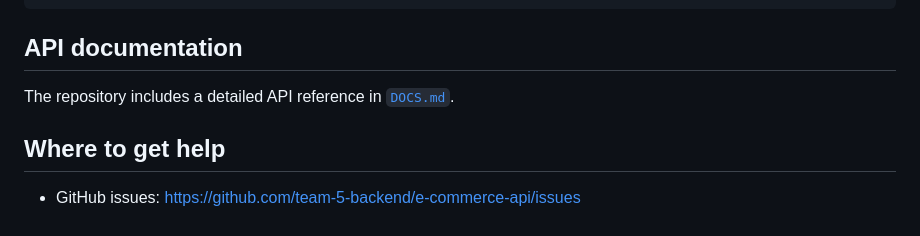
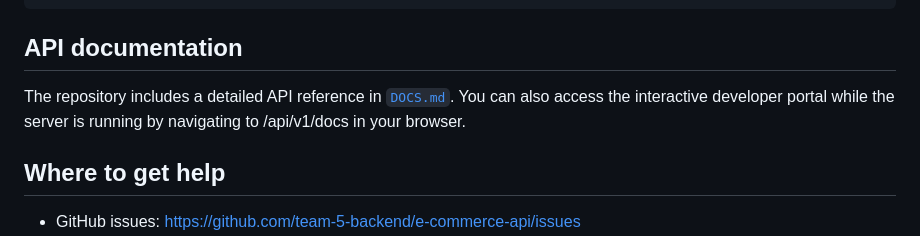
Before and after one commit to team-5-backend/e-commerce-api, a Markdown page: README.md, the part around the change. GitHub-like rendering.

```diff
--- a/README.md
+++ b/README.md
@@ -125,7 +125,7 @@ Example response:
 
 ## API documentation
 
-The repository includes a detailed API reference in [`DOCS.md`](DOCS.md).
+The repository includes a detailed API reference in [`DOCS.md`](DOCS.md). You can also access the interactive developer portal while the server is running by navigating to /api/v1/docs in your browser.
 
 ## Where to get help
 
```
